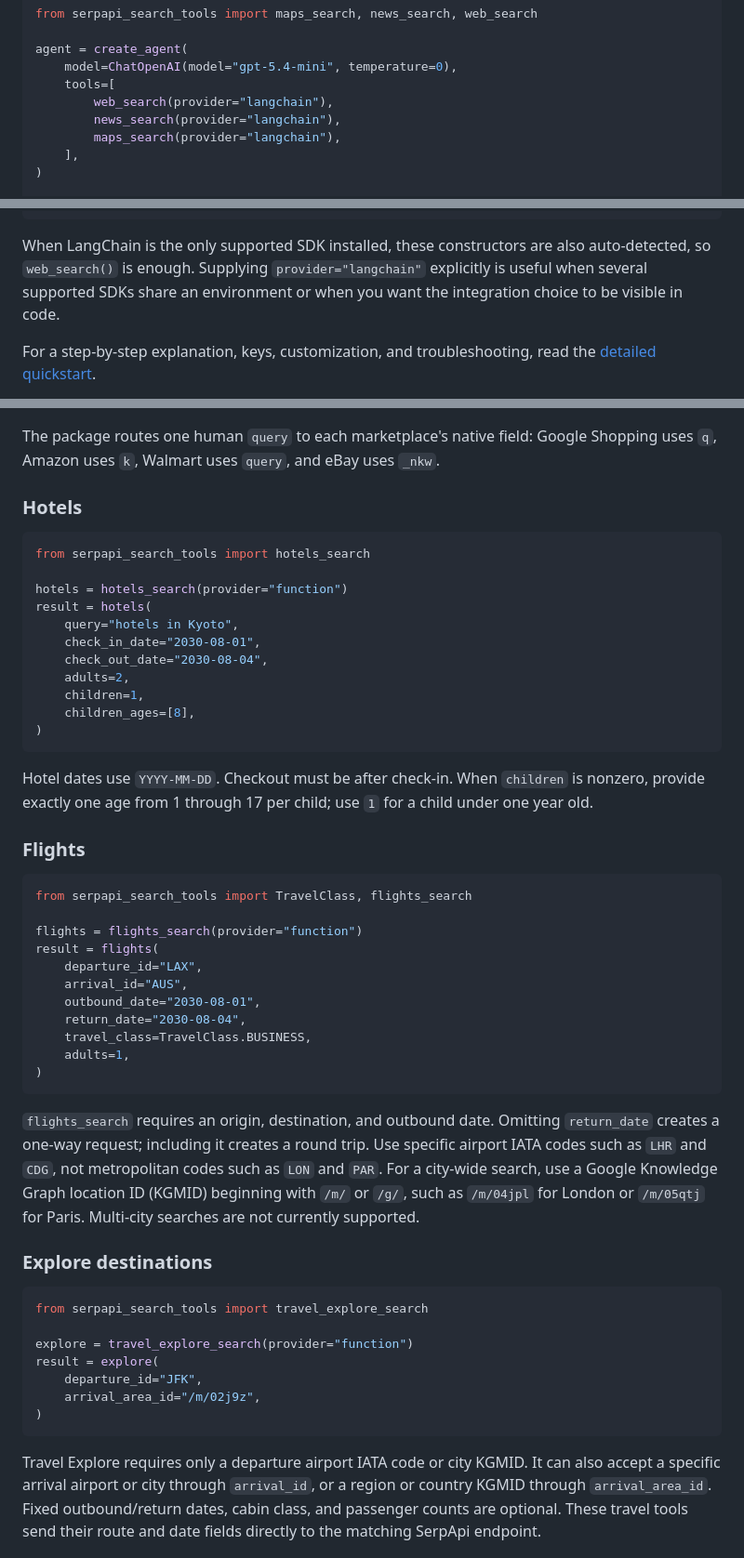
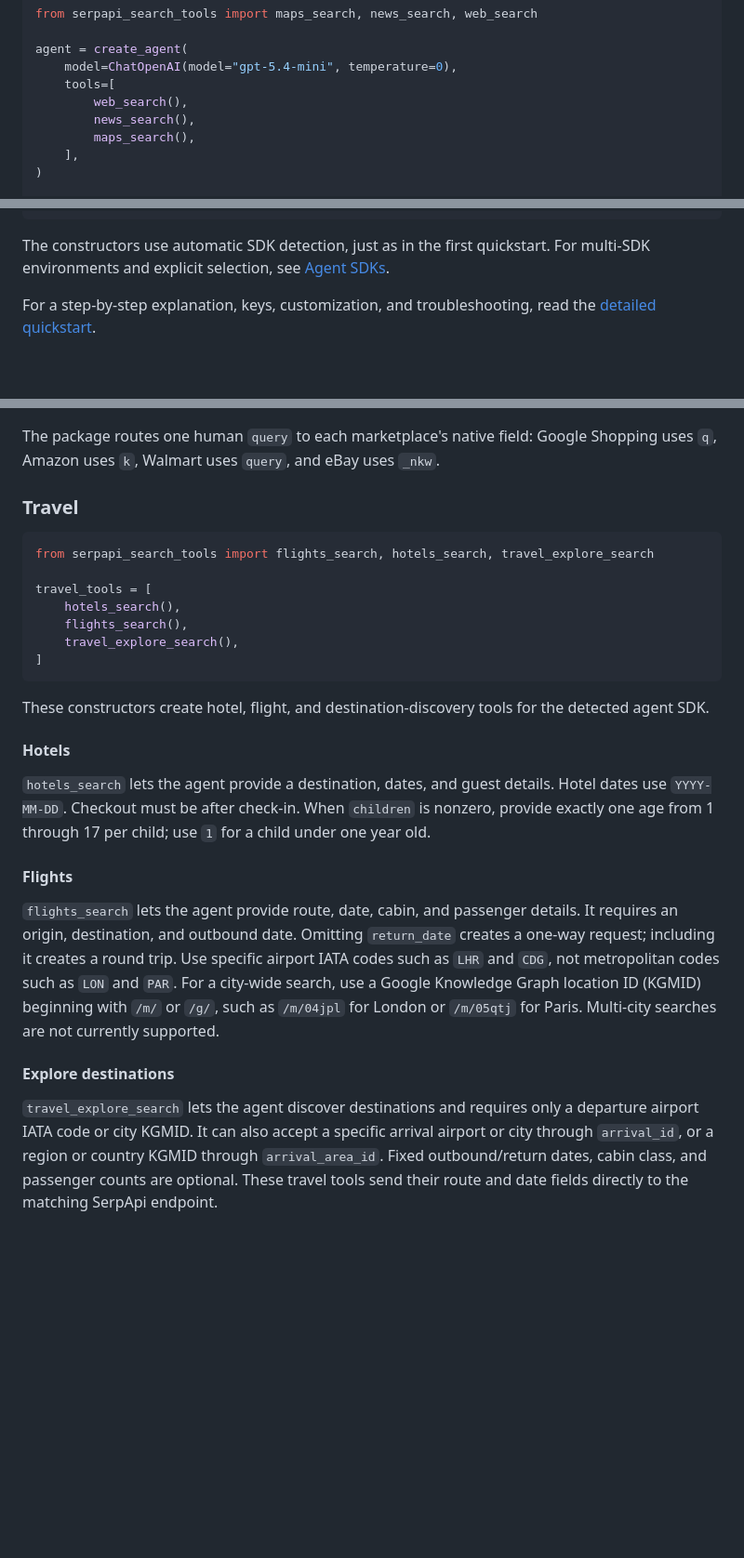
Before and after one commit to serpapi/serpapi-search-tools-python, a Markdown page: README.md, 3 parts joined by grey strips. Shown at 93% size. Drawn GitHub-style; blank space fills up the shorter version.

Commit message:
chore: update README.md

````diff
--- a/README.md
+++ b/README.md
@@ -120,9 +120,9 @@ from serpapi_search_tools import maps_search, news_search, web_search
 agent = create_agent(
     model=ChatOpenAI(model="gpt-5.4-mini", temperature=0),
     tools=[
-        web_search(provider="langchain"),
-        news_search(provider="langchain"),
-        maps_search(provider="langchain"),
+        web_search(),
+        news_search(),
+        maps_search(),
     ],
 )
 
@@ -142,10 +142,8 @@ result = agent.invoke(
 print(result["messages"][-1].content)
 ```
 
-When LangChain is the only supported SDK installed, these constructors are also auto-detected, so `web_search()` is
-enough. Supplying
-`provider="langchain"` explicitly is useful when several supported SDKs share an environment or when you want the
-integration choice to be visible in code.
+The constructors use automatic SDK detection, just as in the first quickstart. For multi-SDK environments and explicit
+selection, see [Agent SDKs](https://serpapi.github.io/serpapi-search-tools-python/user-guide/frameworks.html).
 
 For a step-by-step explanation, keys, customization, and troubleshooting, read
 the [detailed quickstart](https://serpapi.github.io/serpapi-search-tools-python/user-guide/quickstart.html).
@@ -222,43 +220,31 @@ The package routes one human `query` to each marketplace's native field:
 Google Shopping uses `q`, Amazon uses `k`, Walmart uses `query`, and eBay uses
 `_nkw`.
 
-### Hotels
+### Travel
 
 ```python
-from serpapi_search_tools import hotels_search
+from serpapi_search_tools import flights_search, hotels_search, travel_explore_search
 
-hotels = hotels_search(provider="function")
-result = hotels(
-    query="hotels in Kyoto",
-    check_in_date="2030-08-01",
-    check_out_date="2030-08-04",
-    adults=2,
-    children=1,
-    children_ages=[8],
-)
+travel_tools = [
+    hotels_search(),
+    flights_search(),
+    travel_explore_search(),
+]
 ```
 
-Hotel dates use `YYYY-MM-DD`. Checkout must be after check-in. When `children`
+These constructors create hotel, flight, and destination-discovery tools for the detected agent SDK.
+
+#### Hotels
+
+`hotels_search` lets the agent provide a destination, dates, and guest details. Hotel dates use `YYYY-MM-DD`. Checkout
+must be after check-in. When `children`
 is nonzero, provide exactly one age from 1 through 17 per child; use `1` for a
 child under one year old.
 
-### Flights
+#### Flights
 
-```python
-from serpapi_search_tools import TravelClass, flights_search
-
-flights = flights_search(provider="function")
-result = flights(
-    departure_id="LAX",
-    arrival_id="AUS",
-    outbound_date="2030-08-01",
-    return_date="2030-08-04",
-    travel_class=TravelClass.BUSINESS,
-    adults=1,
-)
-```
-
-`flights_search` requires an origin, destination, and outbound date. Omitting
+`flights_search` lets the agent provide route, date, cabin, and passenger details. It requires an origin, destination,
+and outbound date. Omitting
 `return_date` creates a one-way request; including it creates a round trip.
 Use specific airport IATA codes such as `LHR` and `CDG`, not metropolitan codes
 such as `LON` and `PAR`. For a city-wide search, use a Google Knowledge Graph
@@ -266,19 +252,10 @@ location ID (KGMID) beginning with `/m/` or `/g/`, such as `/m/04jpl` for
 London or `/m/05qtj` for Paris. Multi-city searches are not currently
 supported.
 
-### Explore destinations
+#### Explore destinations
 
-```python
-from serpapi_search_tools import travel_explore_search
-
-explore = travel_explore_search(provider="function")
-result = explore(
-    departure_id="JFK",
-    arrival_area_id="/m/02j9z",
-)
-```
-
-Travel Explore requires only a departure airport IATA code or city KGMID. It
+`travel_explore_search` lets the agent discover destinations and requires only a departure airport IATA code or city
+KGMID. It
 can also accept a specific arrival airport or city through `arrival_id`, or a
 region or country KGMID through `arrival_area_id`. Fixed outbound/return dates,
 cabin class, and passenger counts are optional. These travel tools send their
````
Also changed, not shown: other parts of README.md (+18 -28 lines).
